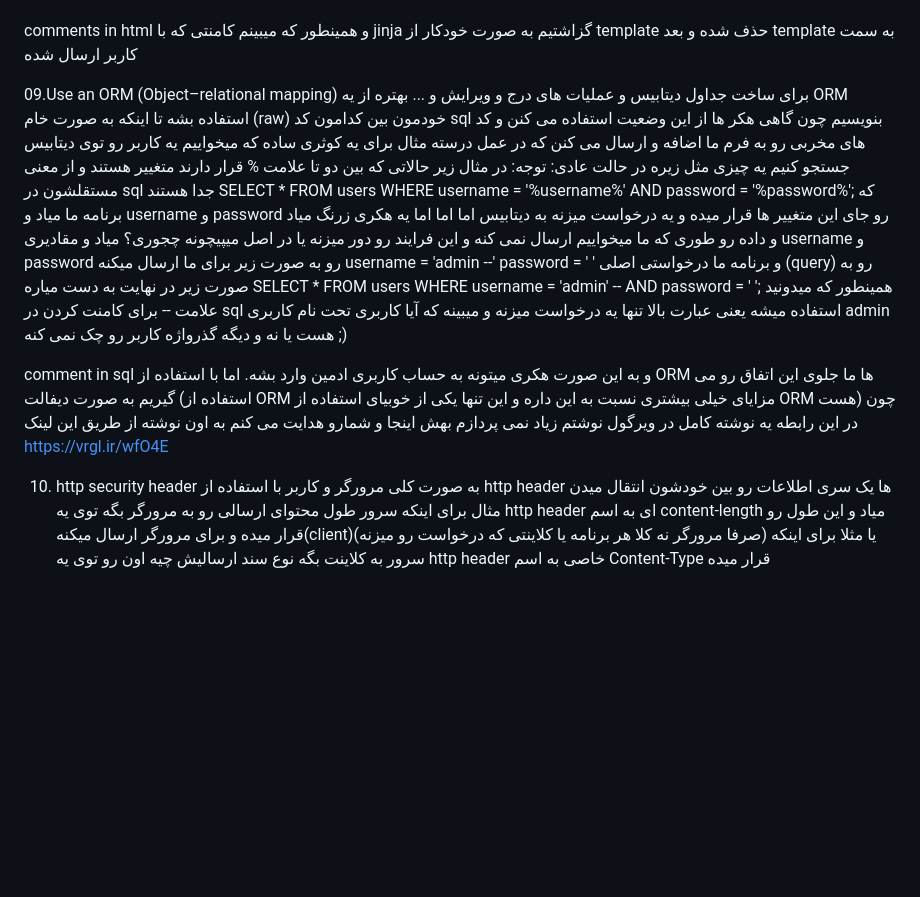
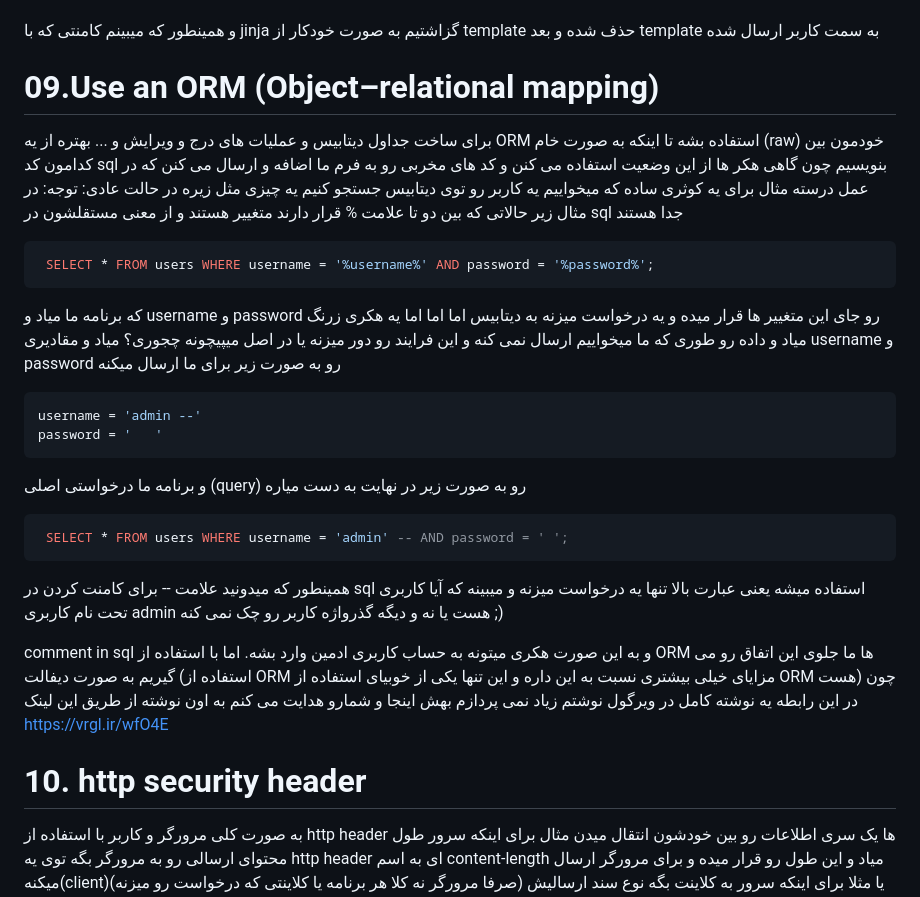
Before and after one commit to alisharify7/flask-security-tips, a Markdown page: README.md, the part around one of its changes. GitHub-like rendering; blank space fills up the shorter version.

````diff
--- a/README.md
+++ b/README.md
@@ -161,23 +172,30 @@ jinja and html comments
 چیزی که در اصل می بینیم چیزی مثل زیره:
 
-comments in html
+
 و همینطور که میبینم کامنتی که با jinja گزاشتیم به صورت خودکار از template حذف شده و بعد template به سمت کاربر ارسال شده
 
 
 
 
-09.Use an ORM (Object–relational mapping)
+# 09.Use an ORM (Object–relational mapping)
 برای ساخت جداول دیتابیس و عملیات های درج و ویرایش و ... بهتره از یه ORM استفاده بشه تا اینکه به صورت خام (raw) خودمون بین کدامون کد sql بنویسیم
 چون گاهی هکر ها از این وضعیت استفاده می کنن و کد های مخربی رو به فرم ما اضافه و ارسال می کنن که در عمل درسته مثال برای یه کوثری ساده که میخواییم یه کاربر رو توی دیتابیس جستجو کنیم یه چیزی مثل زیره در حالت عادی:
 توجه: در مثال زیر حالاتی که بین دو تا  علامت % قرار دارند متغییر هستند و از معنی مستقلشون در sql جدا هستند
+``` sql
  SELECT * FROM users WHERE username = '%username%' AND password = '%password%';
+```
 که برنامه ما میاد و username  و password رو جای این متغییر ها قرار میده و یه درخواست میزنه به دیتابیس
 اما اما اما یه هکری زرنگ میاد و داده رو طوری که ما میخواییم ارسال نمی کنه و این فرایند رو دور میزنه یا در اصل میپیچونه چجوری؟
 میاد و مقادیری username  و password رو به صورت زیر برای ما ارسال میکنه
+``` bash
 username = 'admin --'
 password = '   '
+```
 و برنامه ما درخواستی اصلی (query) رو به صورت زیر در نهایت به دست میاره
+
+``` sql
  SELECT * FROM users WHERE username = 'admin' -- AND password = ' ';
+```
 همینطور که میدونید علامت -- برای کامنت کردن در sql استفاده میشه یعنی عبارت بالا تنها یه درخواست میزنه و میبینه که آیا کاربری تحت نام کاربری admin هست یا نه و دیگه گذرواژه کاربر رو چک نمی کنه ;)
 
 comment in sql
@@ -190,7 +208,7 @@ https://vrgl.ir/wfO4E
 
 
 
-10. http security header
+# 10. http security header
 به صورت کلی مرورگر و کاربر با استفاده از http header ها یک سری اطلاعات رو بین خودشون انتقال میدن
 مثال برای اینکه سرور طول محتوای ارسالی رو به مرورگر بگه توی یه http header ای به اسم content-length میاد و این طول رو قرار میده و برای مرورگر ارسال میکنه(client)(صرفا مرورگر نه کلا هر برنامه یا کلاینتی که درخواست رو میزنه) یا مثلا برای اینکه سرور به کلاینت بگه نوع سند ارسالیش چیه اون رو توی یه http header خاصی به اسم Content-Type قرار میده
 
````
Also changed, not shown: other parts of README.md (+35 -24 lines).
